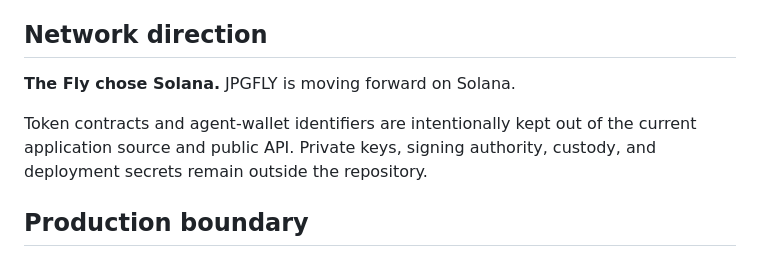
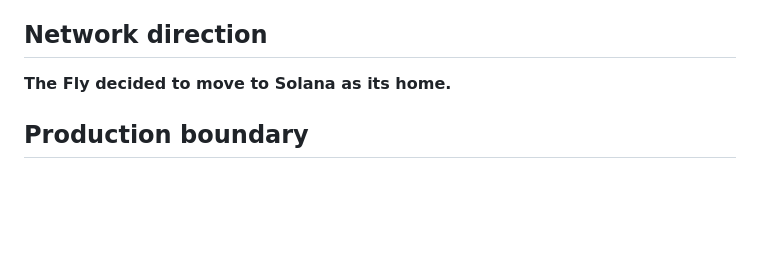
Before and after one commit to JPGFLY/jpgfly, a Markdown page: docs/ARCHITECTURE.md, the part around the change. GitHub-like rendering; blank space fills up the shorter version.

Commit message:
jpgfly: make Solana the Fly's home

```diff
--- a/docs/ARCHITECTURE.md
+++ b/docs/ARCHITECTURE.md
@@ -100,9 +100,7 @@ JPGFLY includes a procedural fallback known publicly as **Dumb Dumb Mode**. If a
 
 ## Network direction
 
-**The Fly chose Solana.** JPGFLY is moving forward on Solana.
-
-Token contracts and agent-wallet identifiers are intentionally kept out of the current application source and public API. Private keys, signing authority, custody, and deployment secrets remain outside the repository.
+**The Fly decided to move to Solana as its home.**
 
 ## Production boundary
 
```
